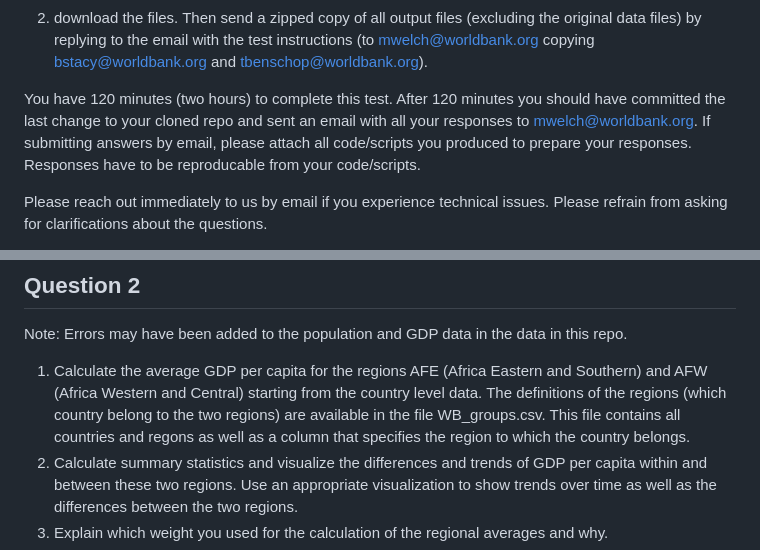
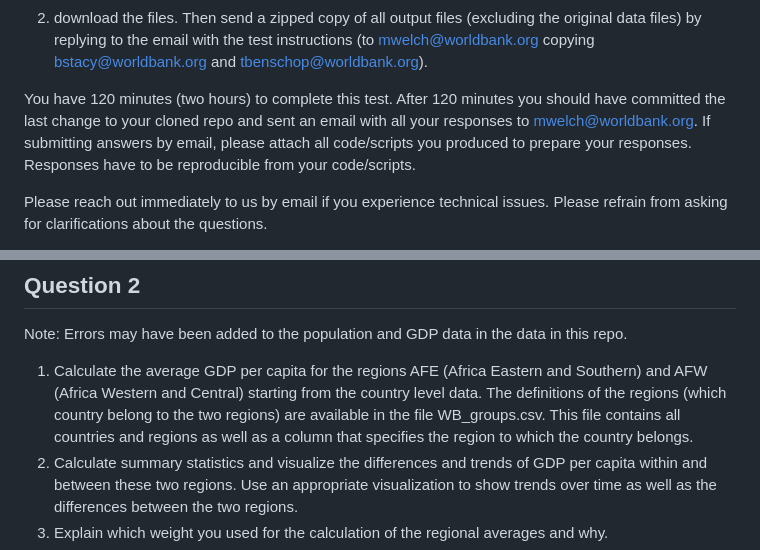
Before and after one commit to chifundok/statistician_assessment_2024, a Markdown page: README.md, 2 parts joined by grey strips. Rendered like a GitHub page.

Commit message:
Fix typos

```diff
--- a/README.md
+++ b/README.md
@@ -13,7 +13,7 @@ To submit the answers to this test you have two options:
 1)  create a private repo on your Github account and clone this repo (you can use this repository as a template). Commit changes to your cloned repo (your private repo) and provide access to your repo to thijsbenschop, mwelch750, stacybri (GitHub usernames). Then send the cloned repo link by replying to the email with the test instructions (to mwelch@worldbank.org copying bstacy@worldbank.org and tbenschop@worldbank.org).
 2)  download the files. Then send a zipped copy of all output files (excluding the original data files) by replying to the email with the test instructions (to mwelch@worldbank.org copying bstacy@worldbank.org and tbenschop@worldbank.org).
 
-You have 120 minutes (two hours) to complete this test. After 120 minutes you should have committed the last change to your cloned repo and sent an email with all your responses to mwelch@worldbank.org. If submitting answers by email, please attach all code/scripts you produced to prepare your responses. Responses have to be reproducable from your code/scripts.
+You have 120 minutes (two hours) to complete this test. After 120 minutes you should have committed the last change to your cloned repo and sent an email with all your responses to mwelch@worldbank.org. If submitting answers by email, please attach all code/scripts you produced to prepare your responses. Responses have to be reproducible from your code/scripts.
 
 Please reach out immediately to us by email if you experience technical issues. Please refrain from asking for clarifications about the questions.
 
@@ -30,7 +30,7 @@ You can add the answers to this md file in a cloned GitHub repository or use ano
 ## Question 2
 Note: Errors may have been added to the population and GDP data in the data in this repo.
 
-1) Calculate the average GDP per capita for the regions AFE (Africa Eastern and Southern) and AFW (Africa Western and Central) starting from the country level data. The definitions of the regions (which country belong to the two regions) are available in the file WB_groups.csv. This file contains all countries and regons as well as a column that specifies the region to which the country belongs.
+1) Calculate the average GDP per capita for the regions AFE (Africa Eastern and Southern) and AFW (Africa Western and Central) starting from the country level data. The definitions of the regions (which country belong to the two regions) are available in the file WB_groups.csv. This file contains all countries and regions as well as a column that specifies the region to which the country belongs.
 2) Calculate summary statistics and visualize the differences and trends of GDP per capita within and between these two regions. Use an appropriate visualization to show trends over time as well as the differences between the two regions.
 3) Explain which weight you used for the calculation of the regional averages and why.
 4) Do the regional averages you have calculated represent all countries in these two regions? Explain why (not). Explain how could you improve this in one paragraph?
```
